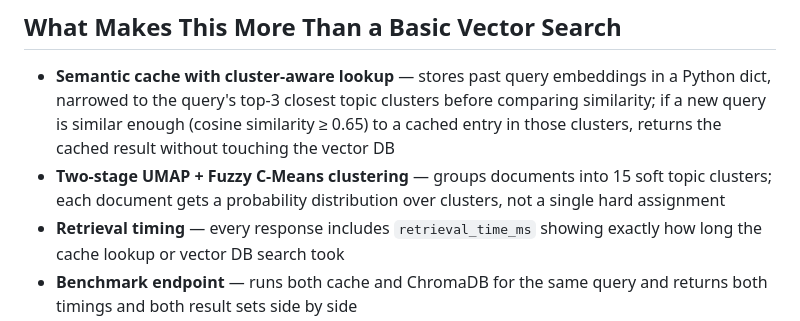
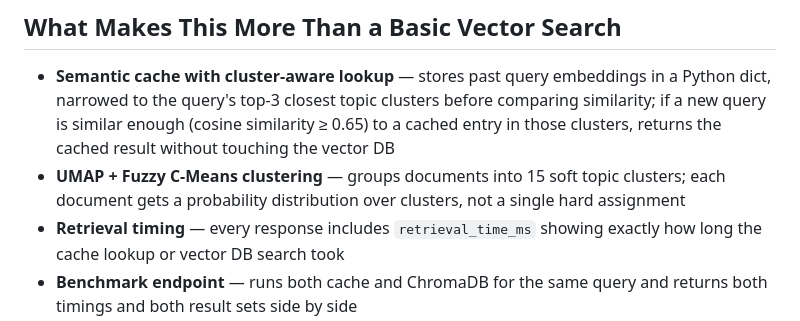
Before and after one commit to sachin274/Newgroups-Semantic-Search, a Markdown page: README.md, the part around the change. GitHub-like rendering.

```diff
--- a/README.md
+++ b/README.md
@@ -7,7 +7,7 @@ A semantic search engine over the 20 Newsgroups corpus (~18,000 documents). Type
 ## What Makes This More Than a Basic Vector Search
 
 - **Semantic cache with cluster-aware lookup** — stores past query embeddings in a Python dict, narrowed to the query's top-3 closest topic clusters before comparing similarity; if a new query is similar enough (cosine similarity ≥ 0.65) to a cached entry in those clusters, returns the cached result without touching the vector DB
-- **Two-stage UMAP + Fuzzy C-Means clustering** — groups documents into 15 soft topic clusters; each document gets a probability distribution over clusters, not a single hard assignment
+- **UMAP + Fuzzy C-Means clustering** — groups documents into 15 soft topic clusters; each document gets a probability distribution over clusters, not a single hard assignment
 - **Retrieval timing** — every response includes `retrieval_time_ms` showing exactly how long the cache lookup or vector DB search took
 - **Benchmark endpoint** — runs both cache and ChromaDB for the same query and returns both timings and both result sets side by side
 
```
